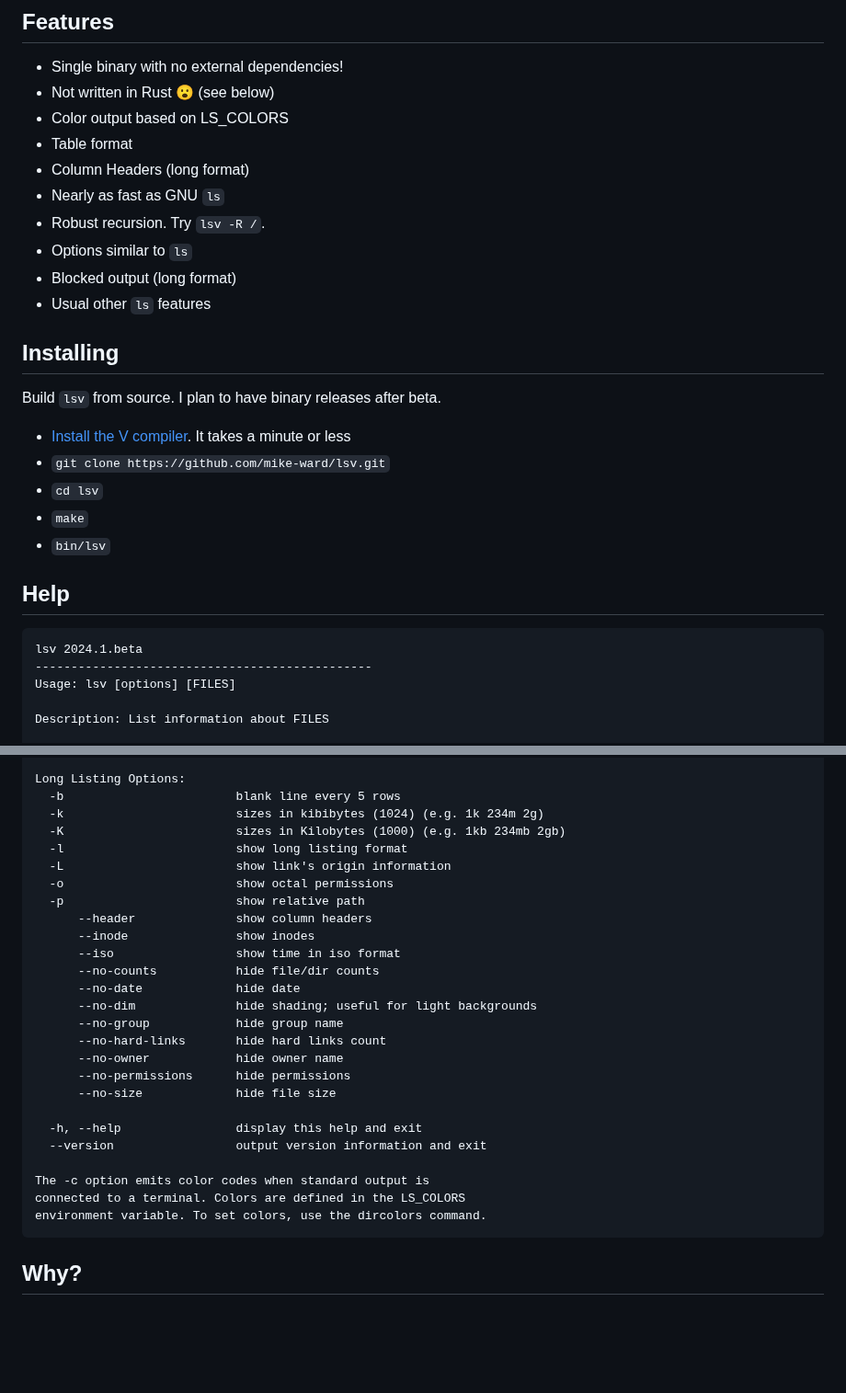
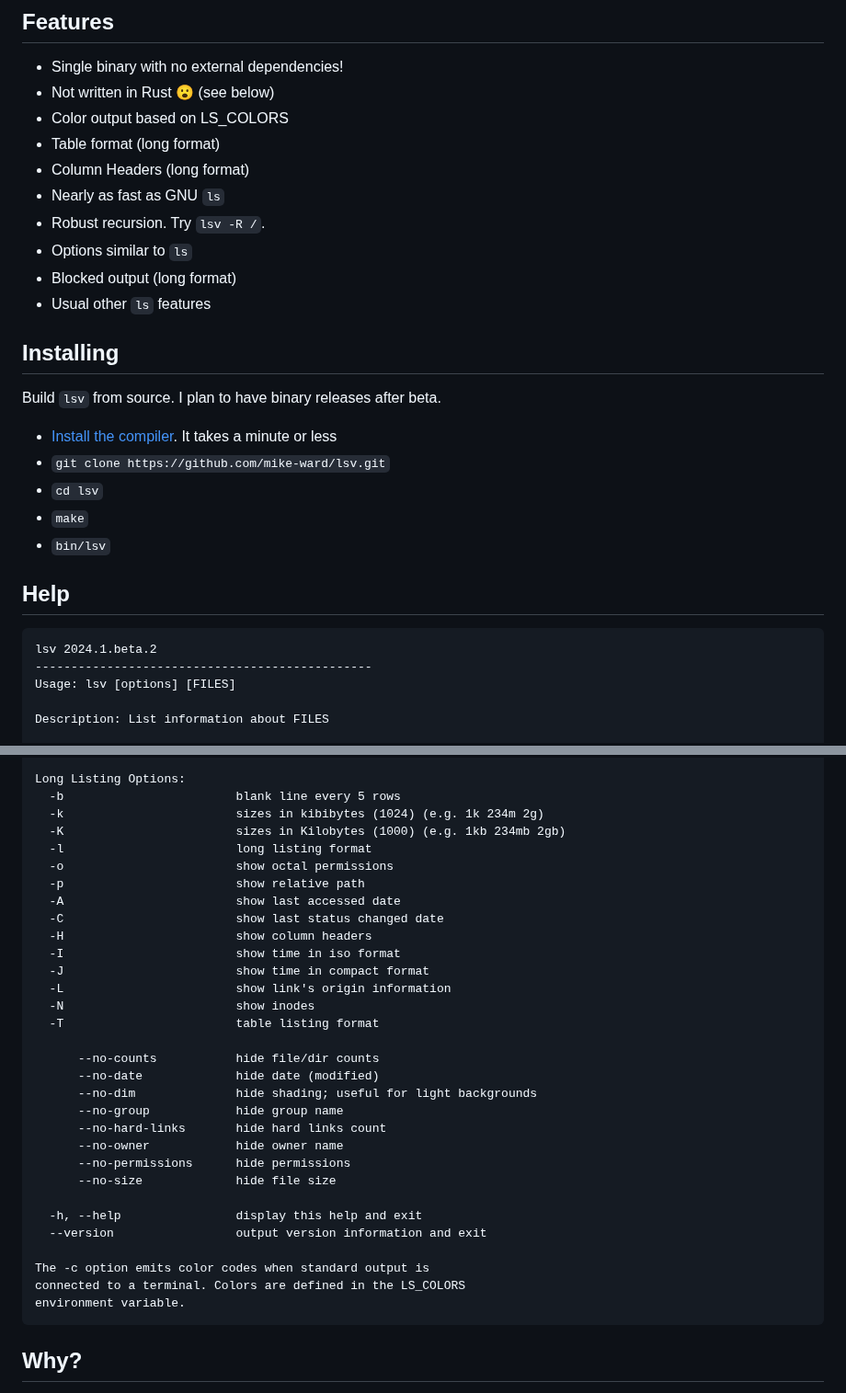
Before and after one commit to mike-ward/lsv, a Markdown page: README.md, 2 parts joined by grey strips. Shown at 92% size. GitHub-like rendering; blank space fills up the shorter version.

Commit message:
add compact date format

````diff
--- a/README.md
+++ b/README.md
@@ -9,7 +10,7 @@
 - Single binary with no external dependencies!
 - Not written in Rust 😮 (see below)
 - Color output based on LS_COLORS
-- Table format
+- Table format (long format)
 - Column Headers (long format)
 - Nearly as fast as GNU `ls`
 - Robust recursion. Try `lsv -R /`.
@@ -21,7 +22,7 @@
 
 Build `lsv` from source. I plan to have binary releases after beta.
 
-- [Install the V compiler](https://docs.vlang.io/installing-v-from-source.html). It takes a minute or less
+- [Install the compiler](https://docs.vlang.io/installing-v-from-source.html). It takes a minute or less
 - `git clone https://github.com/mike-ward/lsv.git`
 - `cd lsv`
 - `make`
@@ -29,7 +30,7 @@ Build `lsv` from source. I plan to have binary releases after beta.
 
 ## Help
 ```
-lsv 2024.1.beta
+lsv 2024.1.beta.2
 -----------------------------------------------
 Usage: lsv [options] [FILES]
 
@@ -63,15 +64,20 @@ Long Listing Options:
   -b                        blank line every 5 rows
   -k                        sizes in kibibytes (1024) (e.g. 1k 234m 2g)
   -K                        sizes in Kilobytes (1000) (e.g. 1kb 234mb 2gb)
-  -l                        show long listing format
-  -L                        show link's origin information
+  -l                        long listing format
   -o                        show octal permissions
   -p                        show relative path
-      --header              show column headers
-      --inode               show inodes
-      --iso                 show time in iso format
+  -A                        show last accessed date
+  -C                        show last status changed date
+  -H                        show column headers
+  -I                        show time in iso format
+  -J                        show time in compact format
+  -L                        show link's origin information
+  -N                        show inodes
+  -T                        table listing format
+
       --no-counts           hide file/dir counts
-      --no-date             hide date
+      --no-date             hide date (modified)
       --no-dim              hide shading; useful for light backgrounds
       --no-group            hide group name
       --no-hard-links       hide hard links count
@@ -84,7 +90,7 @@ Long Listing Options:
 
 The -c option emits color codes when standard output is
 connected to a terminal. Colors are defined in the LS_COLORS
-environment variable. To set colors, use the dircolors command.
+environment variable.
 ```
 
 ## Why?
````
Also changed, not shown: other parts of README.md (+1 -0 lines), screenshot2.png (added), 4 other files.
